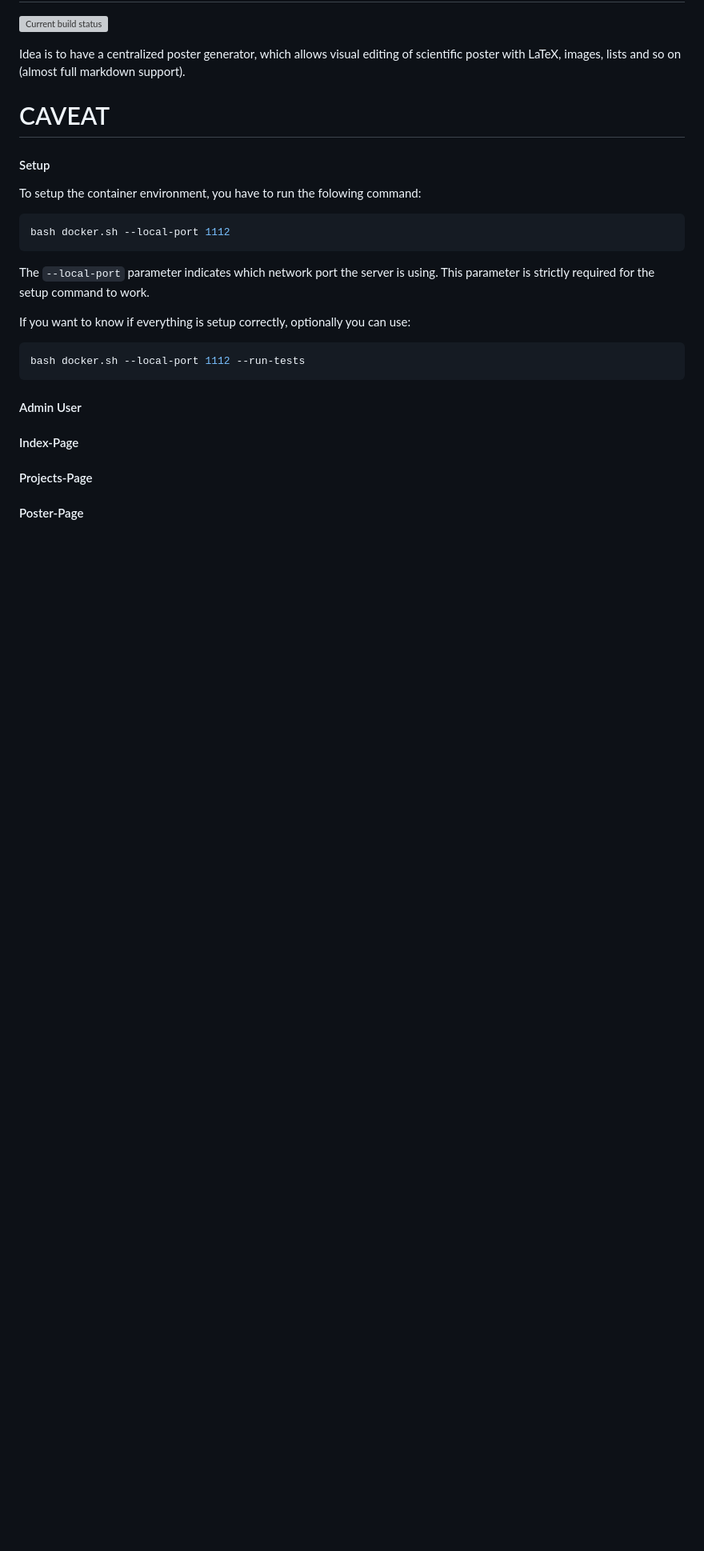
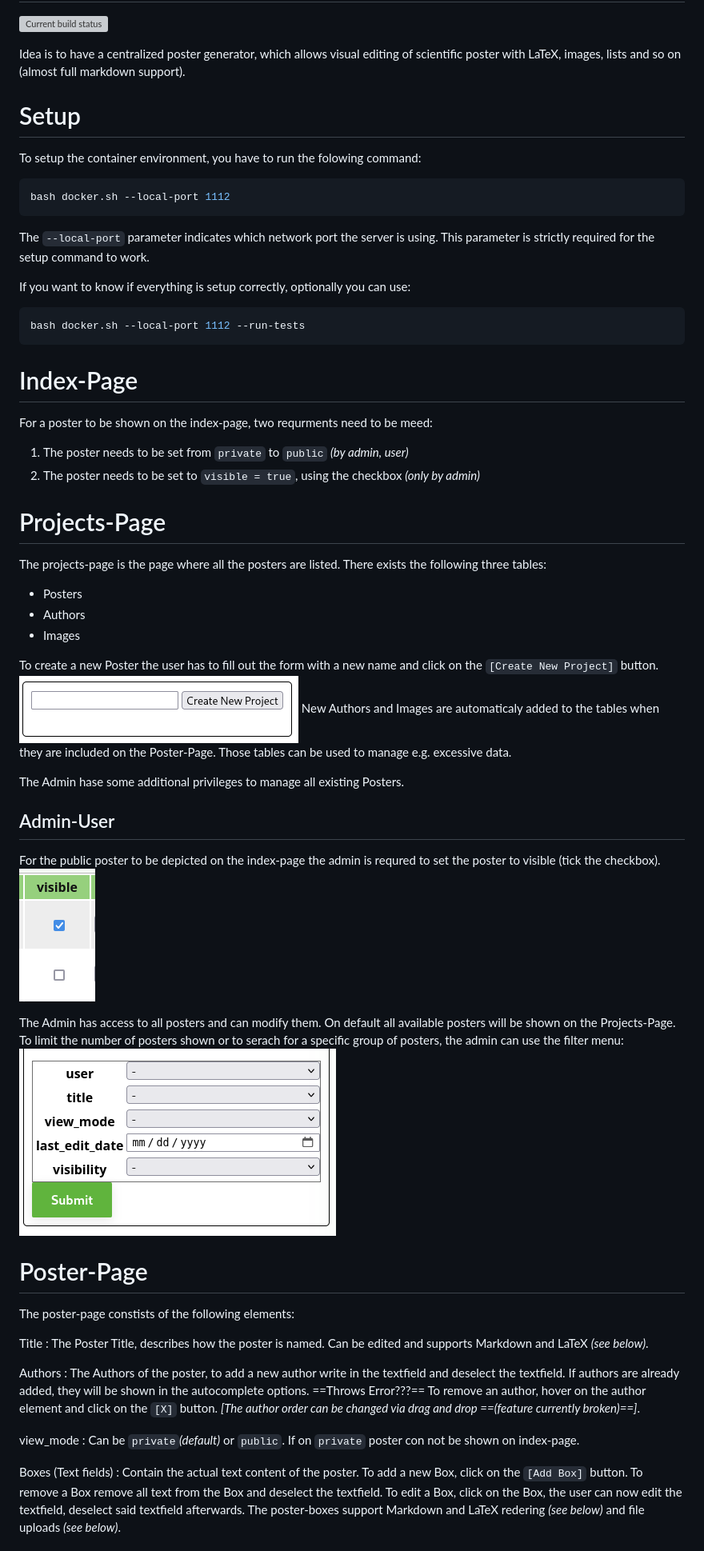
Before and after one commit to bit3lyp9tu/ScivoWall, a Markdown page: README.md, the part around one of its changes. Shown at 80% size. GitHub-like rendering; pictures changed too: documentation/img/poster_filter_menu.png (added), documentation/img/poster_visibility_small.png (added), documentation/img/projects_new.png (added); blank space fills up the shorter version; grey boxes are pictures that could not be loaded.

Commit message:
documentation

````diff
--- a/README.md
+++ b/README.md
@@ -5,23 +5,63 @@
 Idea is to have a centralized poster generator, which allows visual editing of
 scientific poster with LaTeX, images, lists and so on (almost full markdown support).
 
-# CAVEAT
-
-#### Setup
-
+# Setup
 To setup the container environment, you have to run the folowing command:
 ```console
 bash docker.sh --local-port 1112
 ```
 The ```--local-port``` parameter indicates which network port the server is using. This parameter is strictly required for the setup command to work.
 
-
 If you want to know if everything is setup correctly, optionally you can use:
 ```console
 bash docker.sh --local-port 1112 --run-tests
 ```
-#### Admin User
 
-#### Index-Page
-#### Projects-Page
-#### Poster-Page
+# Index-Page
+For a poster to be shown on the index-page, two requrments need to be meed:
+1. The poster needs to be set from ```private``` to ```public``` *(by admin, user)*
+2. The poster needs to be set to ```visible = true```, using the checkbox *(only by admin)*
+
+# Projects-Page
+The projects-page is the page where all the posters are listed.
+There exists the following three tables:
+- Posters
+- Authors
+- Images
+
+To create a new Poster the user has to fill out the form with a new name and click on the ```[Create New Project]``` button.
+![](documentation/img/projects_new.png)
+New Authors and Images are automaticaly added to the tables when they are included on the Poster-Page.
+Those tables can be used to manage e.g. excessive data.
+
+The Admin hase some additional privileges to manage all existing Posters.
+
+## Admin-User
+For the public poster to be depicted on the index-page the admin is requred to set the poster to visible (tick the checkbox).
+![](documentation/img/poster_visibility_small.png)
+
+The Admin has access to all posters and can modify them.
+On default all available posters will be shown on the Projects-Page. To limit the number of posters shown or to serach for a specific group of posters, the admin can use the filter menu:
+![](documentation/img/poster_filter_menu.png)
+
+# Poster-Page
+The poster-page constists of the following elements:
+
+Title
+: The Poster Title, describes how the poster is named. Can be edited and supports Markdown and LaTeX *(see below)*.
+
+Authors
+: The Authors of the poster, to add a new author write in the textfield and deselect the textfield.
+If authors are already added, they will be shown in the autocomplete options. ==Throws Error???==
+To remove an author, hover on the author element and click on the ```[X]``` button.
+*[The author order can be changed via drag and drop ==(feature currently broken)==]*.
+
+view_mode
+: Can be ```private```*(default)* or ```public```. If on ```private``` poster con not be shown on index-page.
+
+Boxes (Text fields)
+: Contain the actual text content of the poster.
+To add a new Box, click on the ```[Add Box]``` button.
+To remove a Box remove all text from the Box and deselect the textfield.
+To edit a Box, click on the Box, the user can now edit the textfield, deselect said textfield afterwards. The poster-boxes support Markdown and LaTeX redering *(see below)* and file uploads *(see below)*.
+
````
Also changed, not shown: other parts of README.md (+39 -11 lines), documentation/img/markdown_basic.png (added), documentation/img/markdown_extended.png (added), documentation/img/poster_visibility_example.png (added).
